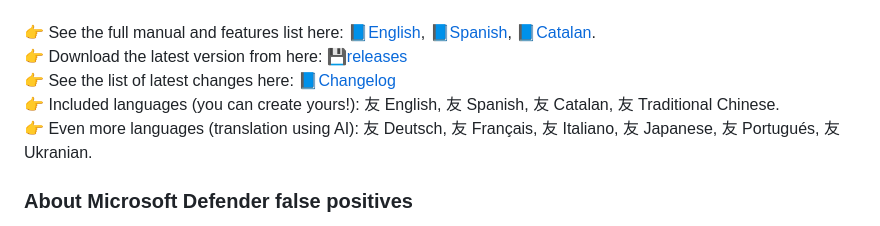
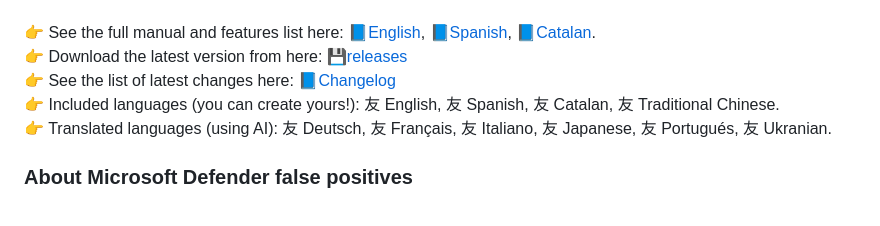
Before and after one commit to incom2/TabExplorer, a Markdown page: README.md, the part around the change. Drawn GitHub-style.

```diff
--- a/README.md
+++ b/README.md
@@ -4,7 +4,7 @@ A fast, lightweight and portable (simply extract the 7z archive and run the exec
 👉 Download the latest version from here: 💾[releases](https://github.com/incom2/TabExplorer/releases)<br>
 👉 See the list of latest changes here: 📘[Changelog](docs/changelog.md)<br>
 👉 Included languages (you can create yours!): 友 English, 友 Spanish, 友 Catalan, 友 Traditional Chinese.<br>
-👉 Even more languages (translation using AI): 友 Deutsch, 友 Français, 友 Italiano, 友 Japanese, 友 Portugués, 友 Ukranian.
+👉 Translated languages (using AI): 友 Deutsch, 友 Français, 友 Italiano, 友 Japanese, 友 Portugués, 友 Ukranian.
 
 ### About Microsoft Defender false positives
 😷 In some cases, Microsoft Defender may flag TabExplorer as a threat. It is not, but as a file explorer it necessarily interacts with the file system and Windows Explorer components. To prevent false positives, a sample was submitted to Microsoft for review on April 28, 2026 (submission ID `1e9a531d-5aa4-472d-b803-26e3940de350`).
```
